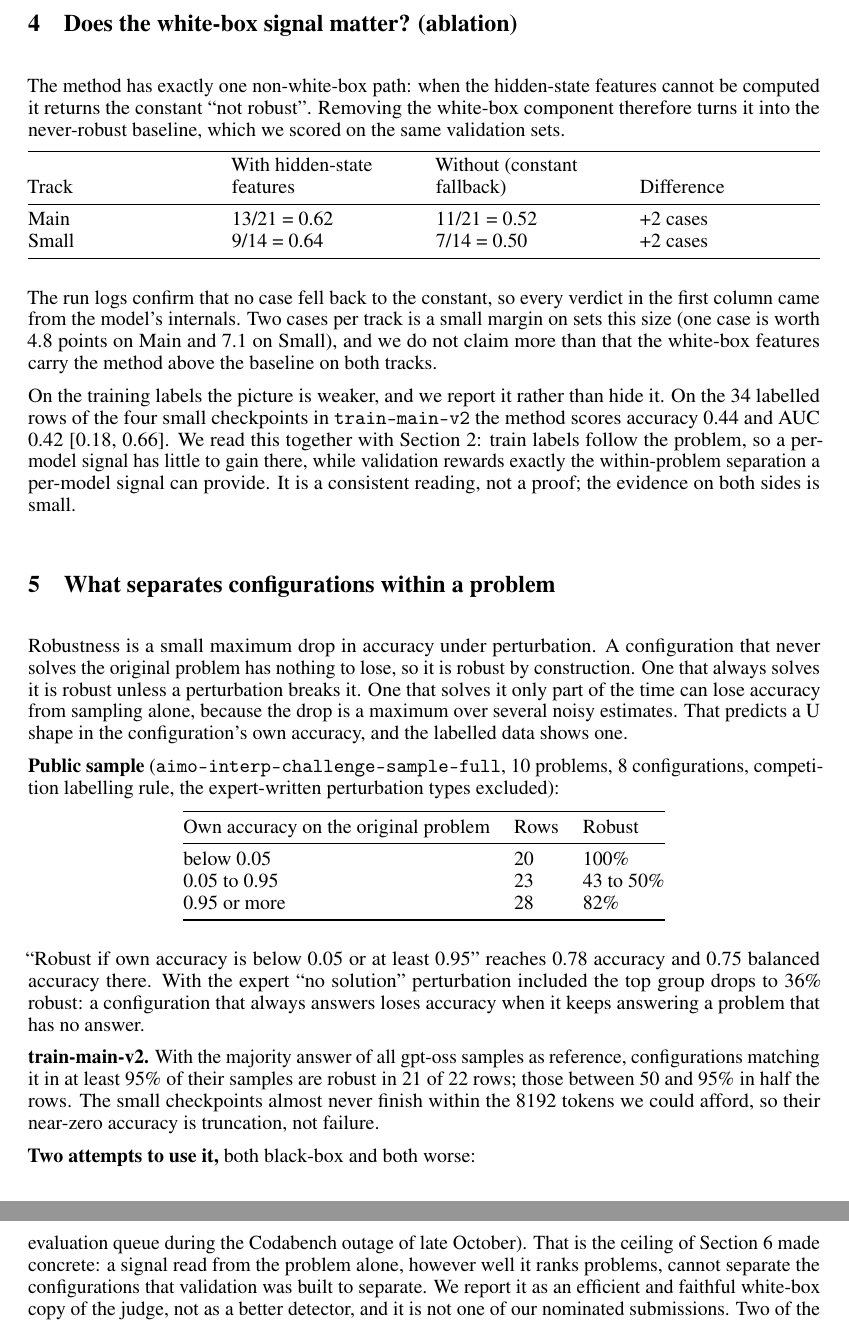
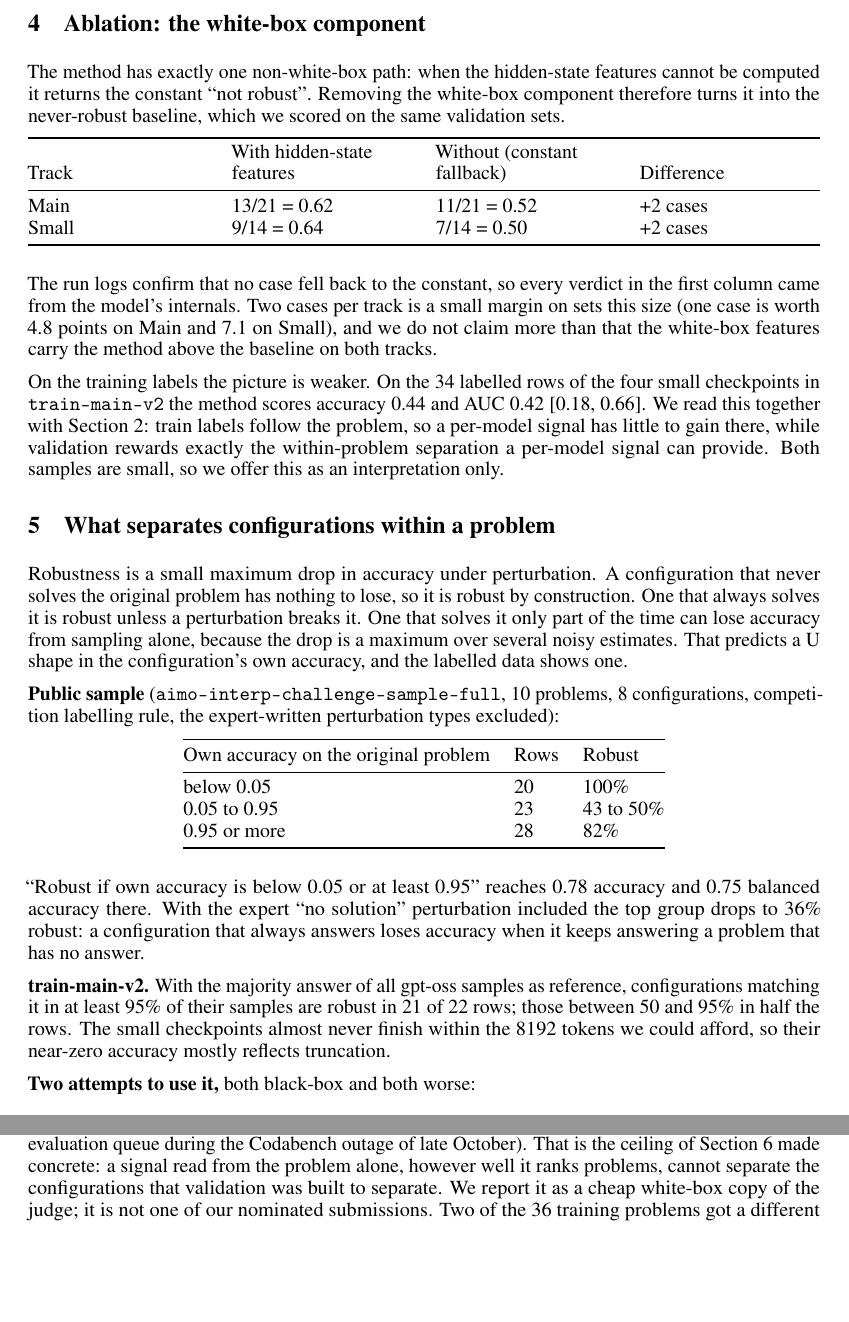
Before and after one commit to yupengtang/aimo-interp-challenge-2026, a LaTeX document (report/latex/main.tex): two parts of pages 3 and 5 of 6 before the commit and two parts of pages 3 and 4 of 6 after it, joined at a grey line, cut at the place of the change, the shorter picture padded with empty space. Compiled offline with pdfLaTeX.

Commit message:
Report: tighten wording in sections 4, 5 and 7

```diff
--- a/report/latex/main.tex
+++ b/report/latex/main.tex
@@ -83,7 +83,7 @@ Two facts about the data shape everything below.
 
 \textbf{Runtime.} Views run one at a time, on purpose: a padded batch moves hidden states enough to flip one verdict in six for two checkpoints, and the artifact was fitted on unpadded features. On the competition worker under per-problem calls every case finished in 5 to 16 seconds (21 cases in 189 s on Main, 14 in 81 s on Small), with no timeouts and no case answered by the fallback. If time ever ran short, rewrite families are dropped in order, and any failure returns the constant fallback, so a case cannot become invalid.
 
-\section{Does the white-box signal matter? (ablation)}\label{does-the-white-box-signal-matter-ablation}
+\section{Ablation: the white-box component}\label{ablation-the-white-box-component}
 
 The method has exactly one non-white-box path: when the hidden-state features cannot be computed it returns the constant ``not robust''. Removing the white-box component therefore turns it into the never-robust baseline, which we scored on the same validation sets.
 
@@ -112,7 +112,7 @@ Small & 9/14 = 0.64 & 7/14 = 0.50 & +2 cases \\
 
 The run logs confirm that no case fell back to the constant, so every verdict in the first column came from the model's internals. Two cases per track is a small margin on sets this size (one case is worth 4.8 points on Main and 7.1 on Small), and we do not claim more than that the white-box features carry the method above the baseline on both tracks.
 
-On the training labels the picture is weaker, and we report it rather than hide it. On the 34 labelled rows of the four small checkpoints in \texttt{train-main-v2} the method scores accuracy 0.44 and AUC 0.42 {[}0.18, 0.66{]}. We read this together with Section 2: train labels follow the problem, so a per-model signal has little to gain there, while validation rewards exactly the within-problem separation a per-model signal can provide. It is a consistent reading, not a proof; the evidence on both sides is small.
+On the training labels the picture is weaker. On the 34 labelled rows of the four small checkpoints in \texttt{train-main-v2} the method scores accuracy 0.44 and AUC 0.42 {[}0.18, 0.66{]}. We read this together with Section 2: train labels follow the problem, so a per-model signal has little to gain there, while validation rewards exactly the within-problem separation a per-model signal can provide. Both samples are small, so we offer this as an interpretation only.
 
 \section{What separates configurations within a problem}\label{what-separates-configurations-within-a-problem}
 
@@ -134,7 +134,7 @@ below 0.05 & 20 & 100\% \\
 
 ``Robust if own accuracy is below 0.05 or at least 0.95'' reaches 0.78 accuracy and 0.75 balanced accuracy there. With the expert ``no solution'' perturbation included the top group drops to 36\% robust: a configuration that always answers loses accuracy when it keeps answering a problem that has no answer.
 
-\textbf{train-main-v2.} With the majority answer of all gpt-oss samples as reference, configurations matching it in at least 95\% of their samples are robust in 21 of 22 rows; those between 50 and 95\% in half the rows. The small checkpoints almost never finish within the 8192 tokens we could afford, so their near-zero accuracy is truncation, not failure.
+\textbf{train-main-v2.} With the majority answer of all gpt-oss samples as reference, configurations matching it in at least 95\% of their samples are robust in 21 of 22 rows; those between 50 and 95\% in half the rows. The small checkpoints almost never finish within the 8192 tokens we could afford, so their near-zero accuracy mostly reflects truncation.
 
 \textbf{Two attempts to use it,} both black-box and both worse:
 
@@ -185,7 +185,7 @@ Text only: shorter statement & none & 0.65 \\
 
 On the training rows the probe is close to the judge and far above the stability method, but it is not separable from a count of \texttt{\$} signs: 36 problems cannot tell them apart. The pool can. Across 720 problems the cross-validated probe correlates 0.66 with the judge's modal share, while statement length and \texttt{\$} count correlate 0.32 and 0.27. Most of what the probe reads is therefore not surface form. Removing the white-box component again leaves only the constant fallback. Run as the competition harness runs it, the bundle loads gpt-oss once (565 s cold on our cluster) and then answers 36 problems in about 7 s, with no case on the fallback.
 
-The probe inherits the judge's limitation: it gives one verdict per problem, so on per-problem-balanced data it can only match each problem's majority (Section 6). On validation it scored 11/21 on Main and 7/14 on Small, exactly the never-robust baseline (scored on the organizers' temporary evaluation queue during the Codabench outage of late October). That is the ceiling of Section 6 made concrete: a signal read from the problem alone, however well it ranks problems, cannot separate the configurations that validation was built to separate. We report it as an efficient and faithful white-box copy of the judge, not as a better detector, and it is not one of our nominated submissions. Two of the 36 training problems got a different verdict in the bundle run than in the offline features; gpt-oss is a mixture-of-experts model, and tiny numerical differences between GPUs can change the experts a token is routed to.
+The probe inherits the judge's limitation: it gives one verdict per problem, so on per-problem-balanced data it can only match each problem's majority (Section 6). On validation it scored 11/21 on Main and 7/14 on Small, exactly the never-robust baseline (scored on the organizers' temporary evaluation queue during the Codabench outage of late October). That is the ceiling of Section 6 made concrete: a signal read from the problem alone, however well it ranks problems, cannot separate the configurations that validation was built to separate. We report it as a cheap white-box copy of the judge; it is not one of our nominated submissions. Two of the 36 training problems got a different verdict in the bundle run than in the offline features; gpt-oss is a mixture-of-experts model, and tiny numerical differences between GPUs can change the experts a token is routed to.
 
 \section{What did not work}\label{what-did-not-work}
 
```
Also changed, not shown: report/technical_report.md (+5 -5 lines), report/technical_report.pdf, report/latex/main.tex (2 more changed lines).
